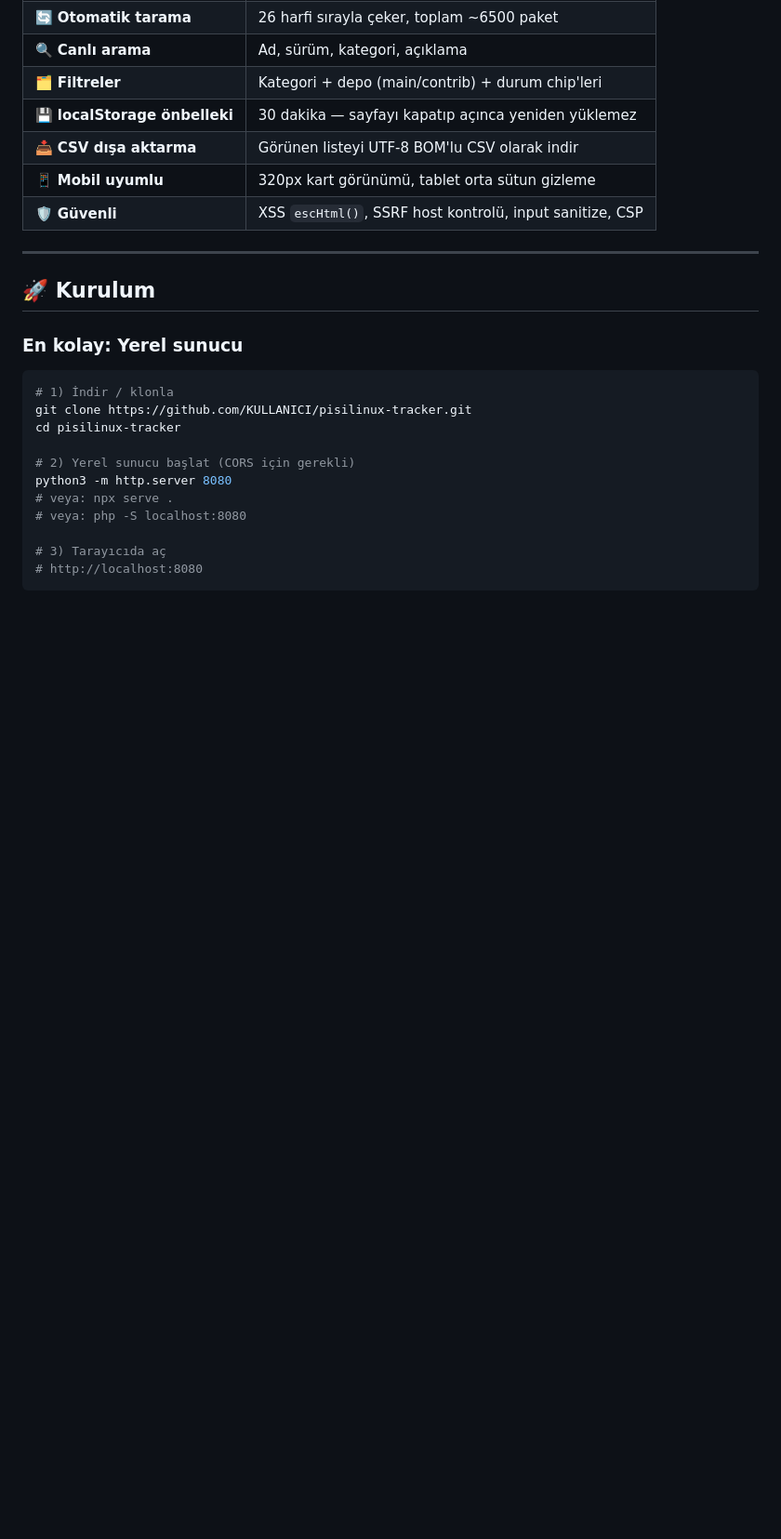
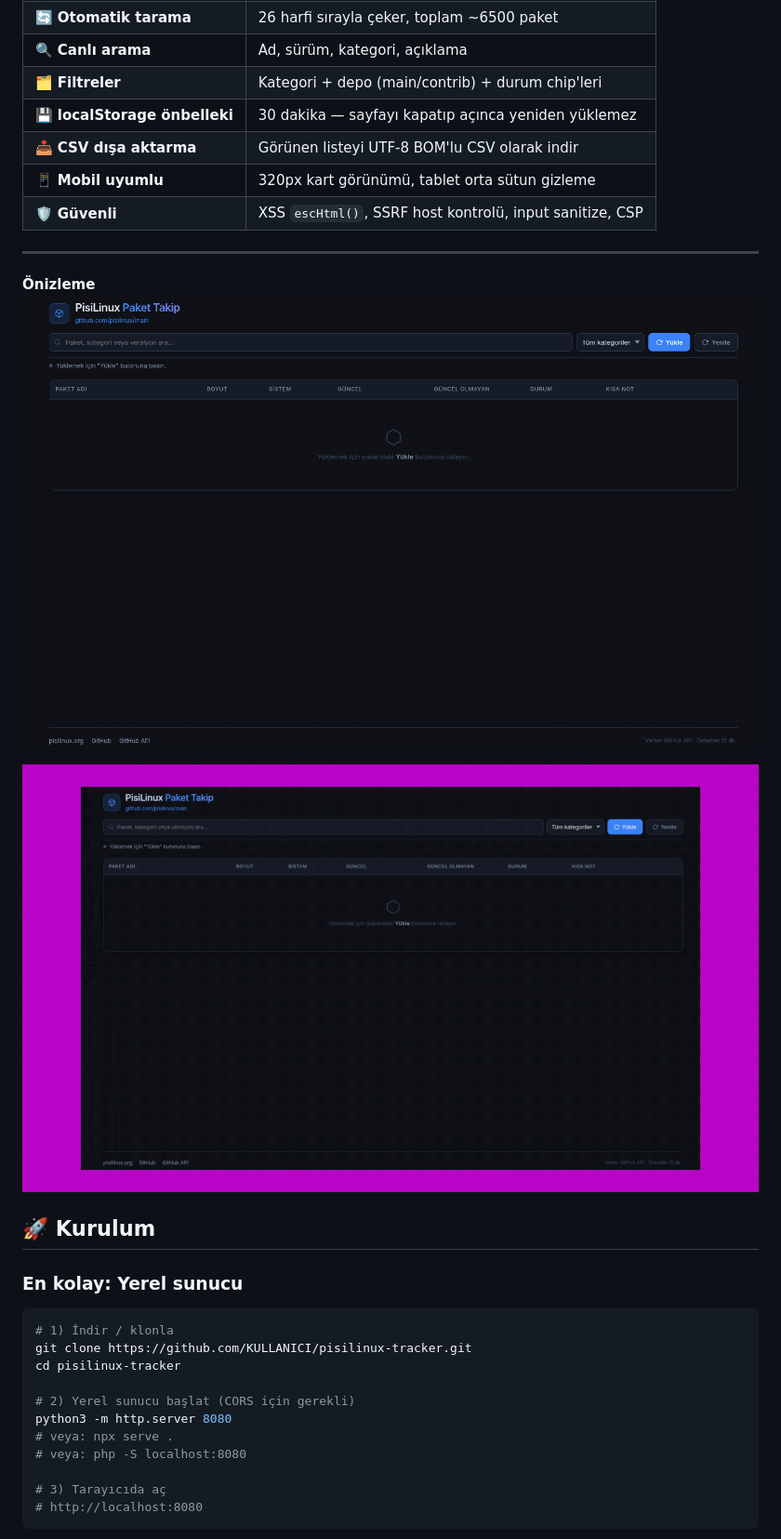
Before and after one commit to epiusu/pisistatu, a Markdown page: README.md, the part around the change. Shown at 93% size. Drawn GitHub-style; blank space fills up the shorter version.

```diff
--- a/README.md
+++ b/README.md
@@ -33,6 +33,11 @@
 | 🛡️ **Güvenli** | XSS `escHtml()`, SSRF host kontrolü, input sanitize, CSP |
 
 ---
+
+**Önizleme**
+<img src="https://raw.githubusercontent.com/epiusu/pisistatu/refs/heads/main/plpts1.png" width="1170" height="690" class="aligncenter size-full" />
+
+<img src="https://raw.githubusercontent.com/epiusu/pisistatu/refs/heads/main/plpts.gif" width="1170" height="690" class="aligncenter size-full" />
 
 ## 🚀 Kurulum
 
```
